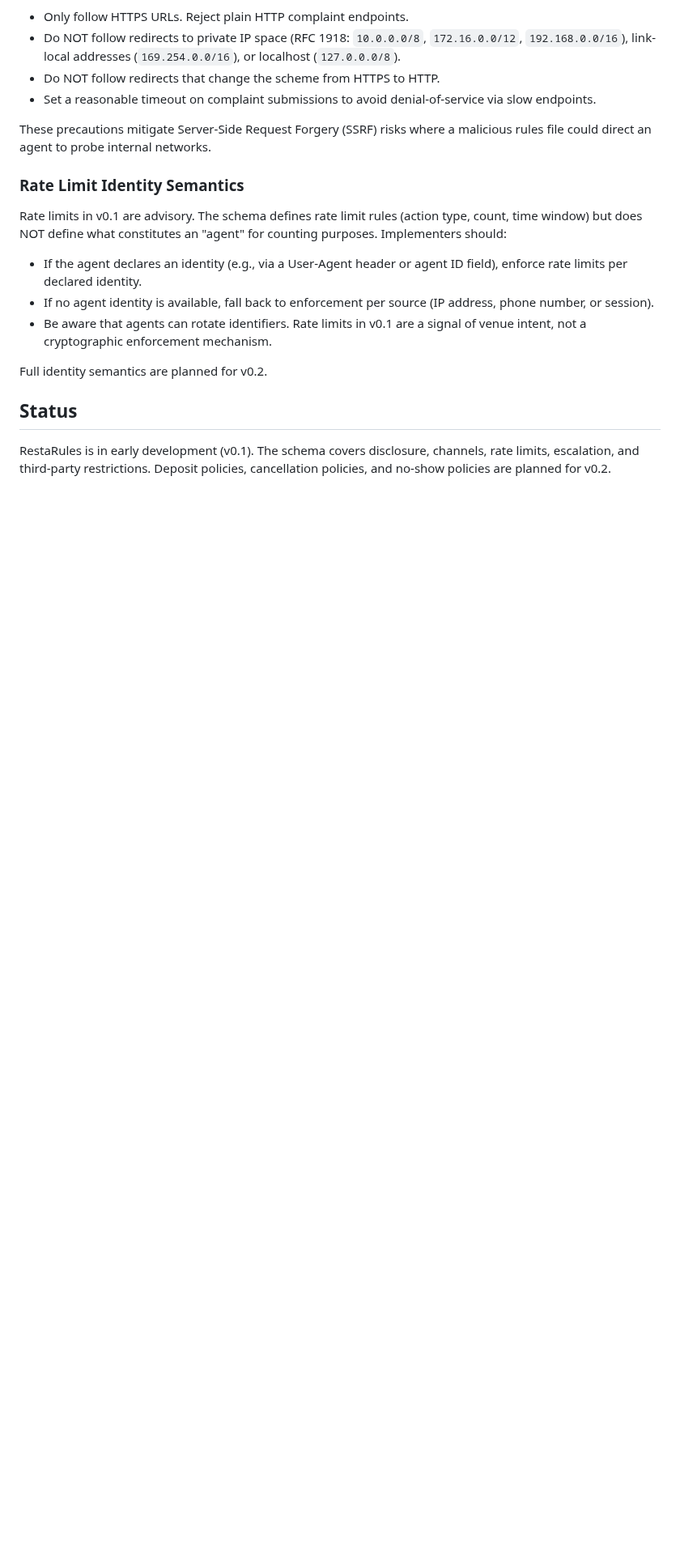
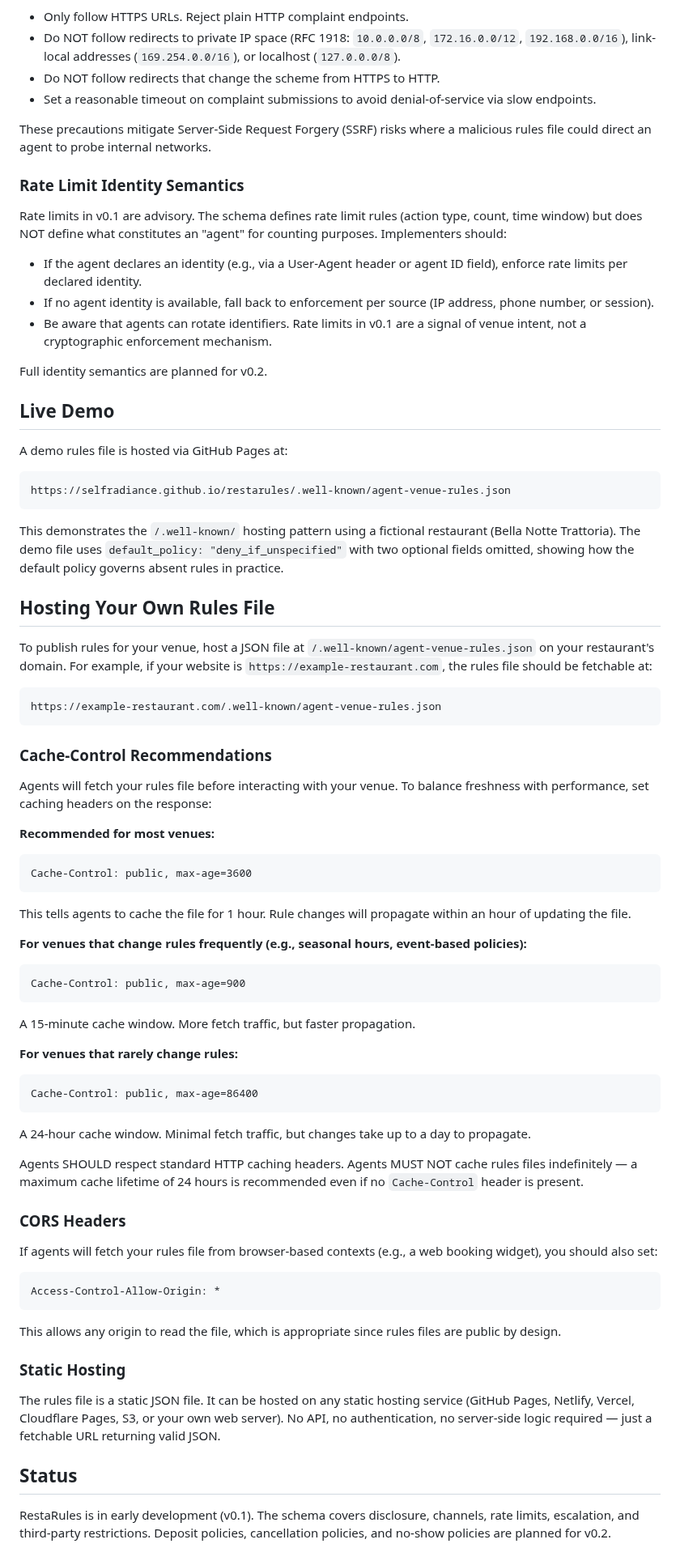
Before and after one commit to selfradiance/restarules, a Markdown page: README.md, the part around the change. Shown at 81% size. GitHub-like rendering; blank space fills up the shorter version.

Commit message:
Add hosting guide with Cache-Control and CORS recommendations to README

````diff
--- a/README.md
+++ b/README.md
@@ -102,6 +102,68 @@ Rate limits in v0.1 are advisory. The schema defines rate limit rules (action ty
 
 Full identity semantics are planned for v0.2.
 
+## Live Demo
+
+A demo rules file is hosted via GitHub Pages at:
+
+```
+https://selfradiance.github.io/restarules/.well-known/agent-venue-rules.json
+```
+
+This demonstrates the `/.well-known/` hosting pattern using a fictional restaurant (Bella Notte Trattoria). The demo file uses `default_policy: "deny_if_unspecified"` with two optional fields omitted, showing how the default policy governs absent rules in practice.
+
+## Hosting Your Own Rules File
+
+To publish rules for your venue, host a JSON file at `/.well-known/agent-venue-rules.json` on your restaurant's domain. For example, if your website is `https://example-restaurant.com`, the rules file should be fetchable at:
+
+```
+https://example-restaurant.com/.well-known/agent-venue-rules.json
+```
+
+### Cache-Control Recommendations
+
+Agents will fetch your rules file before interacting with your venue. To balance freshness with performance, set caching headers on the response:
+
+**Recommended for most venues:**
+
+```
+Cache-Control: public, max-age=3600
+```
+
+This tells agents to cache the file for 1 hour. Rule changes will propagate within an hour of updating the file.
+
+**For venues that change rules frequently (e.g., seasonal hours, event-based policies):**
+
+```
+Cache-Control: public, max-age=900
+```
+
+A 15-minute cache window. More fetch traffic, but faster propagation.
+
+**For venues that rarely change rules:**
+
+```
+Cache-Control: public, max-age=86400
+```
+
+A 24-hour cache window. Minimal fetch traffic, but changes take up to a day to propagate.
+
+Agents SHOULD respect standard HTTP caching headers. Agents MUST NOT cache rules files indefinitely — a maximum cache lifetime of 24 hours is recommended even if no `Cache-Control` header is present.
+
+### CORS Headers
+
+If agents will fetch your rules file from browser-based contexts (e.g., a web booking widget), you should also set:
+
+```
+Access-Control-Allow-Origin: *
+```
+
+This allows any origin to read the file, which is appropriate since rules files are public by design.
+
+### Static Hosting
+
+The rules file is a static JSON file. It can be hosted on any static hosting service (GitHub Pages, Netlify, Vercel, Cloudflare Pages, S3, or your own web server). No API, no authentication, no server-side logic required — just a fetchable URL returning valid JSON.
+
 ## Status
 
 RestaRules is in early development (v0.1). The schema covers disclosure, channels, rate limits, escalation, and third-party restrictions. Deposit policies, cancellation policies, and no-show policies are planned for v0.2.
````
